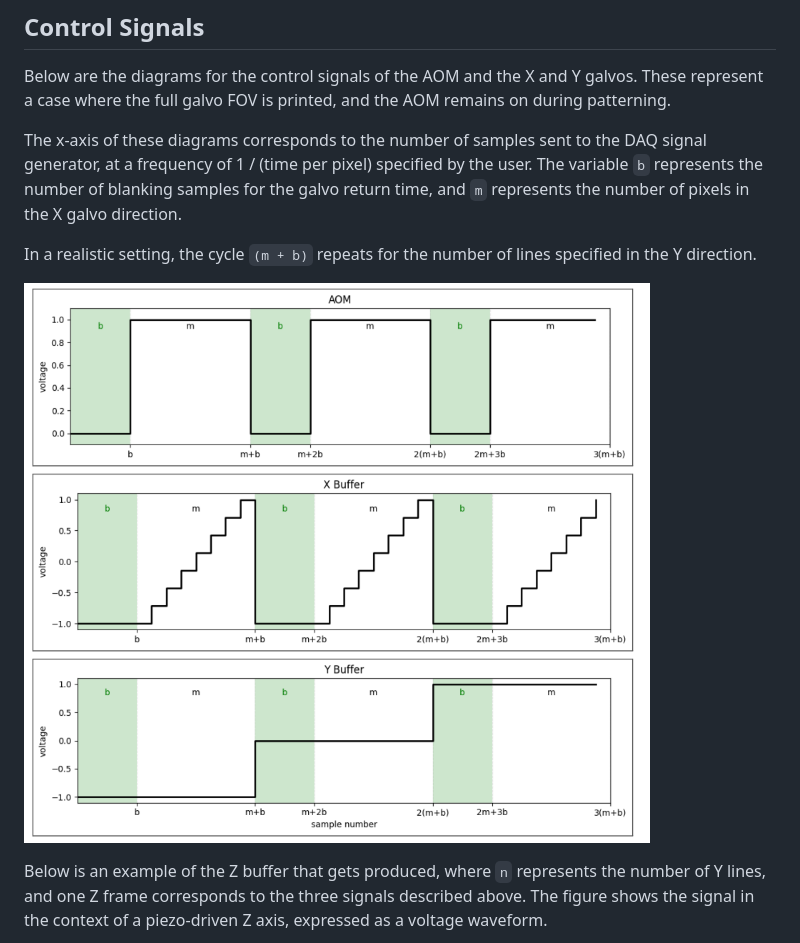
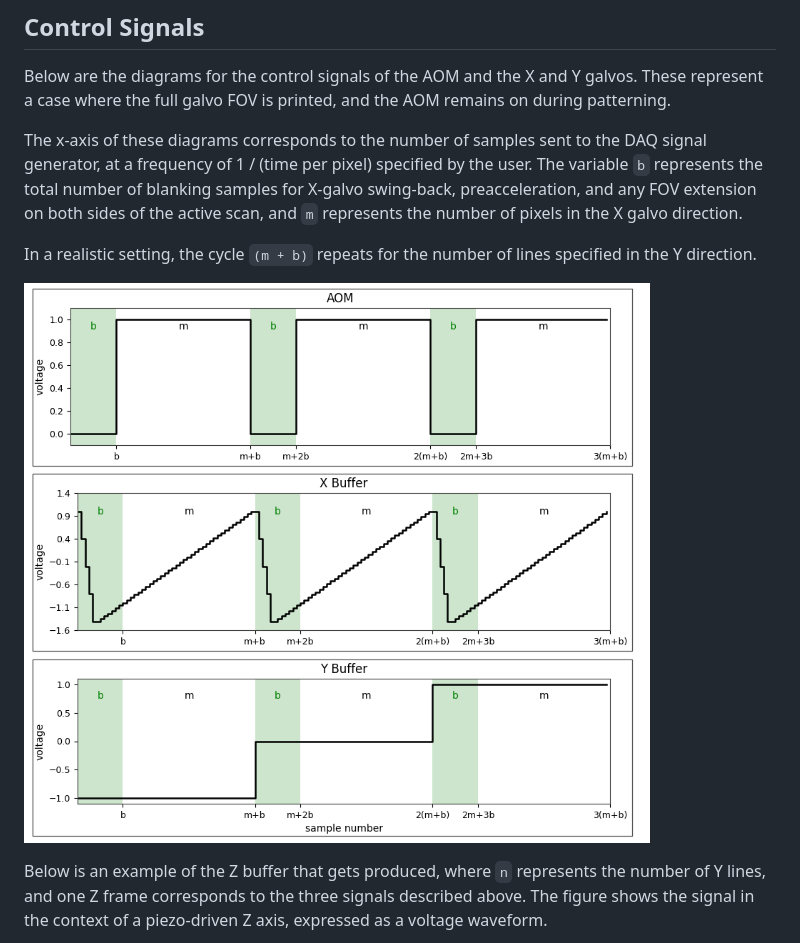
Before and after one commit to Irradiant-Tech/irradiant_open_2photon, a Markdown page: docs/software_overview.md, the part around the change. GitHub-like rendering; pictures changed too: docs/diagrams/software_overview/control_signals_aom_and_galvos.png.

```diff
--- a/docs/software_overview.md
+++ b/docs/software_overview.md
@@ -17,7 +17,7 @@ This UML diagram describes the internal software architecture of the Irradiant-2
 ## Control Signals
 Below are the diagrams for the control signals of the AOM and the X and Y galvos. These represent a case where the full galvo FOV is printed, and the AOM remains on during patterning.
 
-The x-axis of these diagrams corresponds to the number of samples sent to the DAQ signal generator, at a frequency of 1 / (time per pixel) specified by the user. The variable `b` represents the number of blanking samples for the galvo return time, and `m` represents the number of pixels in the X galvo direction.
+The x-axis of these diagrams corresponds to the number of samples sent to the DAQ signal generator, at a frequency of 1 / (time per pixel) specified by the user. The variable `b` represents the total number of blanking samples for X-galvo swing-back, preacceleration, and any FOV extension on both sides of the active scan, and `m` represents the number of pixels in the X galvo direction.
 
 In a realistic setting, the cycle `(m + b)` repeats for the number of lines specified in the Y direction.
 
```
Also changed, not shown: README.md (+5 -3 lines), docs/setup.md (+14 -13 lines), 11 other files.
